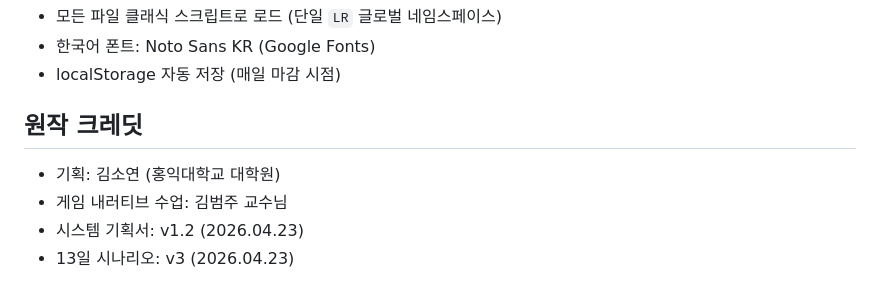
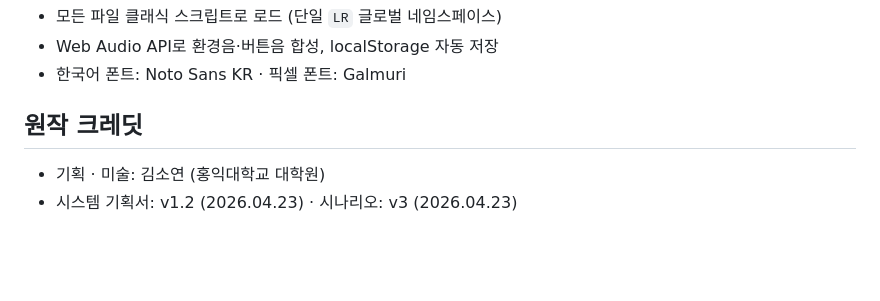
Before and after one commit to Aryeon0228/light-of-ruins, a Markdown page: README.md, the part around one of its changes. Drawn GitHub-style; blank space fills up the shorter version.

```diff
--- a/README.md
+++ b/README.md
@@ -112,10 +130,8 @@ light-of-ruins/
 - 모든 파일 클래식 스크립트로 로드 (단일 `LR` 글로벌 네임스페이스)
-- 한국어 폰트: Noto Sans KR (Google Fonts)
-- localStorage 자동 저장 (매일 마감 시점)
+- Web Audio API로 환경음·버튼음 합성, localStorage 자동 저장
+- 한국어 폰트: Noto Sans KR · 픽셀 폰트: Galmuri
 
 ## 원작 크레딧
 
-- 기획: 김소연 (홍익대학교 대학원)
-- 게임 내러티브 수업: 김범주 교수님
-- 시스템 기획서: v1.2 (2026.04.23)
-- 13일 시나리오: v3 (2026.04.23)
+- 기획 · 미술: 김소연 (홍익대학교 대학원)
+- 시스템 기획서: v1.2 (2026.04.23) · 시나리오: v3 (2026.04.23)
```
Also changed, not shown: other parts of README.md (+83 -65 lines), ASSETS.md (+17 -0 lines).
